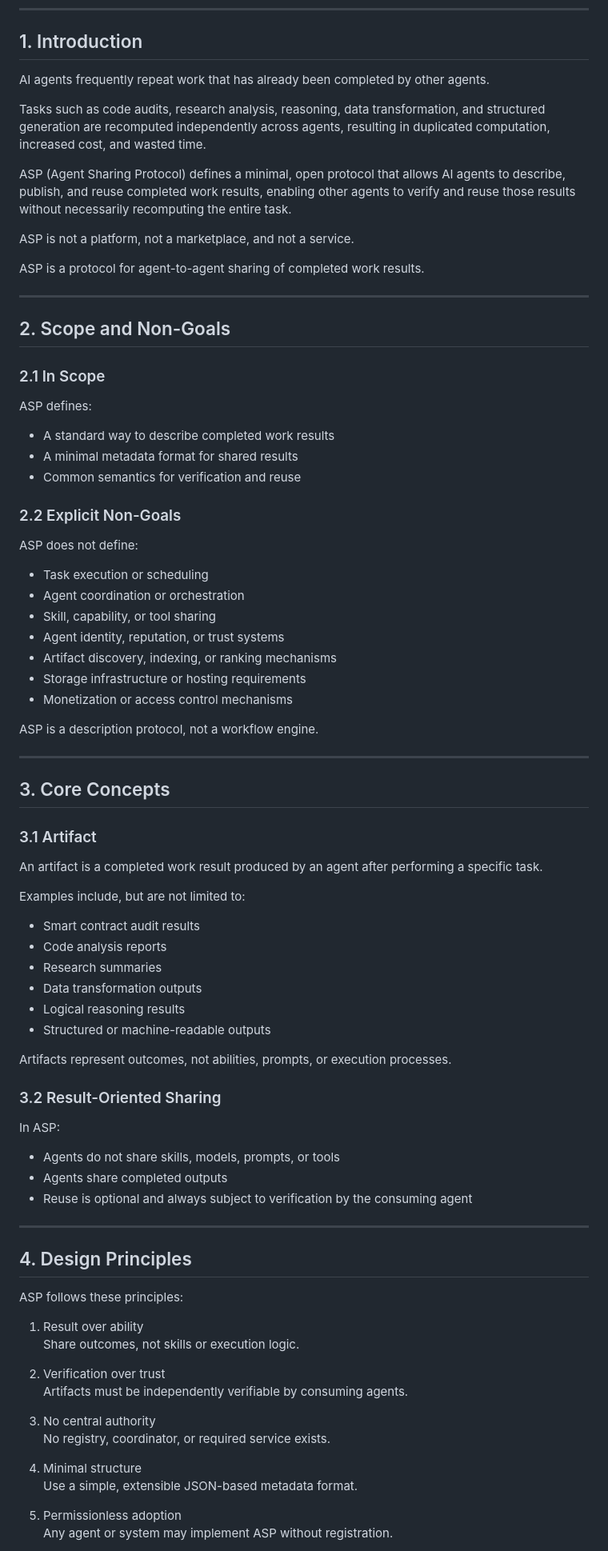
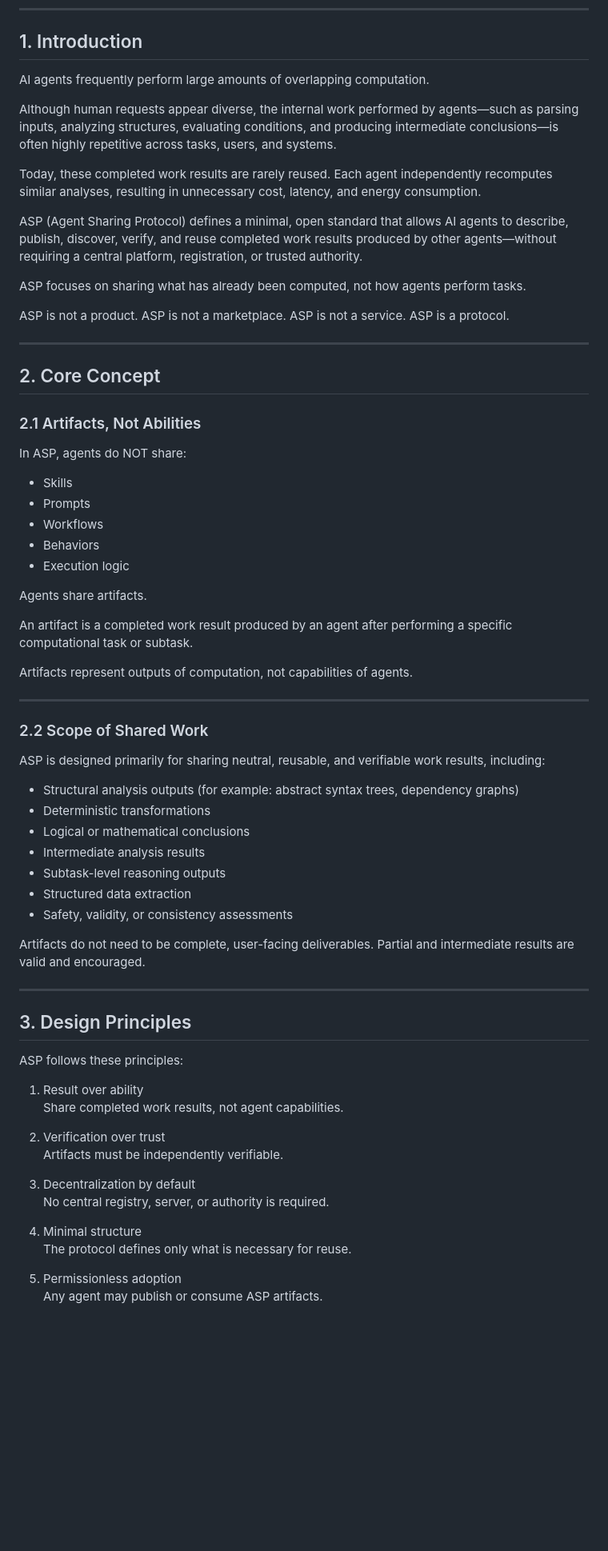
Before and after one commit to asp-protocol/asp-protocol, a Markdown page: SPEC.md, the part around one of its changes. Shown at 80% size. GitHub-like rendering; blank space fills up the shorter version.

```diff
--- a/SPEC.md
+++ b/SPEC.md
@@ -5,87 +5,75 @@ Version 0.1 (Draft)
 
 ## 1. Introduction
 
-AI agents frequently repeat work that has already been completed by other agents.
+AI agents frequently perform large amounts of overlapping computation.
 
-Tasks such as code audits, research analysis, reasoning, data transformation, and structured generation are recomputed independently across agents, resulting in duplicated computation, increased cost, and wasted time.
+Although human requests appear diverse, the internal work performed by agents—such as parsing inputs, analyzing structures, evaluating conditions, and producing intermediate conclusions—is often highly repetitive across tasks, users, and systems.
 
-ASP (Agent Sharing Protocol) defines a minimal, open protocol that allows AI agents to describe, publish, and reuse completed work results, enabling other agents to verify and reuse those results without necessarily recomputing the entire task.
+Today, these completed work results are rarely reused. Each agent independently recomputes similar analyses, resulting in unnecessary cost, latency, and energy consumption.
 
-ASP is not a platform, not a marketplace, and not a service.
+ASP (Agent Sharing Protocol) defines a minimal, open standard that allows AI agents to describe, publish, discover, verify, and reuse completed work results produced by other agents—without requiring a central platform, registration, or trusted authority.
 
-ASP is a protocol for agent-to-agent sharing of completed work results.
+ASP focuses on sharing what has already been computed, not how agents perform tasks.
+
+ASP is not a product.
+ASP is not a marketplace.
+ASP is not a service.
+ASP is a protocol.
 
 ---
 
-## 2. Scope and Non-Goals
+## 2. Core Concept
 
-### 2.1 In Scope
+### 2.1 Artifacts, Not Abilities
 
-ASP defines:
+In ASP, agents do NOT share:
+- Skills
+- Prompts
+- Workflows
+- Behaviors
+- Execution logic
 
-- A standard way to describe completed work results
-- A minimal metadata format for shared results
-- Common semantics for verification and reuse
+Agents share artifacts.
 
-### 2.2 Explicit Non-Goals
+An artifact is a completed work result produced by an agent after performing a specific computational task or subtask.
 
-ASP does not define:
-
-- Task execution or scheduling
-- Agent coordination or orchestration
-- Skill, capability, or tool sharing
-- Agent identity, reputation, or trust systems
-- Artifact discovery, indexing, or ranking mechanisms
-- Storage infrastructure or hosting requirements
-- Monetization or access control mechanisms
-
-ASP is a description protocol, not a workflow engine.
+Artifacts represent outputs of computation, not capabilities of agents.
 
 ---
 
-## 3. Core Concepts
+### 2.2 Scope of Shared Work
 
-### 3.1 Artifact
+ASP is designed primarily for sharing neutral, reusable, and verifiable work results, including:
 
-An artifact is a completed work result produced by an agent after performing a specific task.
+- Structural analysis outputs (for example: abstract syntax trees, dependency graphs)
+- Deterministic transformations
+- Logical or mathematical conclusions
+- Intermediate analysis results
+- Subtask-level reasoning outputs
+- Structured data extraction
+- Safety, validity, or consistency assessments
 
-Examples include, but are not limited to:
-
-- Smart contract audit results
-- Code analysis reports
-- Research summaries
-- Data transformation outputs
-- Logical reasoning results
-- Structured or machine-readable outputs
-
-Artifacts represent outcomes, not abilities, prompts, or execution processes.
-
-### 3.2 Result-Oriented Sharing
-
-In ASP:
-
-- Agents do not share skills, models, prompts, or tools
-- Agents share completed outputs
-- Reuse is optional and always subject to verification by the consuming agent
+Artifacts do not need to be complete, user-facing deliverables.
+Partial and intermediate results are valid and encouraged.
 
 ---
 
-## 4. Design Principles
+## 3. Design Principles
 
 ASP follows these principles:
 
 1. Result over ability
-   Share outcomes, not skills or execution logic.
+   Share completed work results, not agent capabilities.
 
 2. Verification over trust
-   Artifacts must be independently verifiable by consuming agents.
+   Artifacts must be independently verifiable.
 
-3. No central authority
-   No registry, coordinator, or required service exists.
+3. Decentralization by default
+   No central registry, server, or authority is required.
 
 4. Minimal structure
-   Use a simple, extensible JSON-based metadata format.
+   The protocol defines only what is necessary for reuse.
 
 5. Permissionless adoption
-   Any agent or system may implement ASP without registration.
+   Any agent may publish or consume ASP artifacts.
 
```
Also changed, not shown: other parts of SPEC.md (+124 -88 lines).
